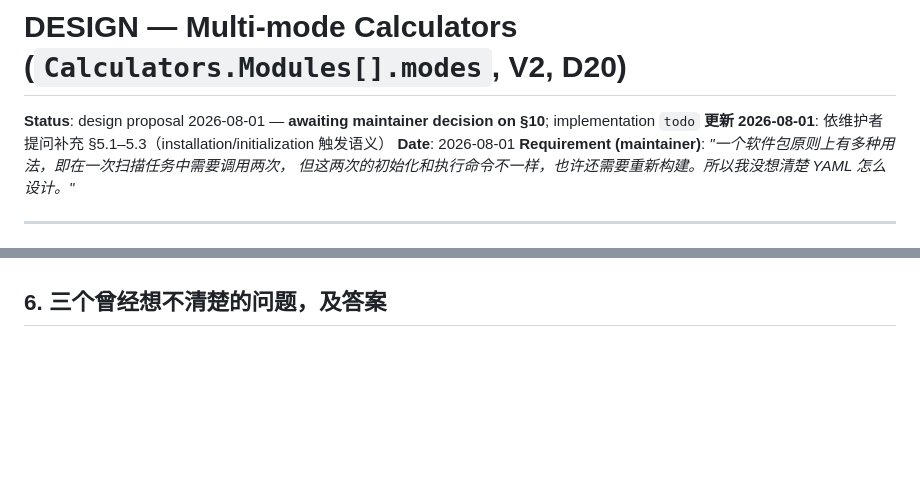
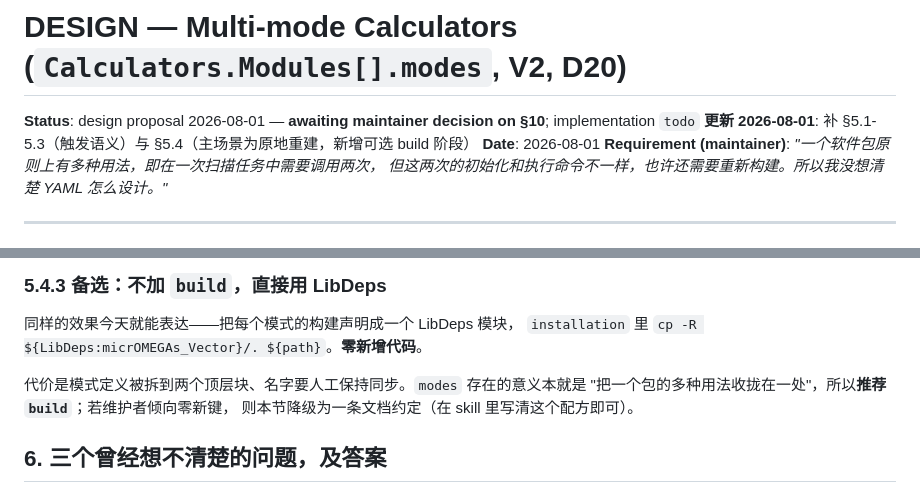
Before and after one commit to Pengxuan-Zhu-Phys/Jarvis-Books, a Markdown page: Jarvis-HEP V2/DESIGN_CALCULATOR_MODES_2.0.md, 2 parts joined by grey strips. Drawn GitHub-style; blank space fills up the shorter version.

```diff
--- a/Jarvis-HEP V2/DESIGN_CALCULATOR_MODES_2.0.md
+++ b/Jarvis-HEP V2/DESIGN_CALCULATOR_MODES_2.0.md
@@ -1,7 +1,7 @@
 # DESIGN — Multi-mode Calculators (`Calculators.Modules[].modes`, V2, D20)
 
 **Status**: design proposal 2026-08-01 — **awaiting maintainer decision on §10**; implementation `todo`
-**更新 2026-08-01**: 依维护者提问补充 §5.1–5.3（installation/initialization 触发语义）
+**更新 2026-08-01**: 补 §5.1-5.3（触发语义）与 §5.4（主场景为原地重建，新增可选 build 阶段）
 **Date**: 2026-08-01
 **Requirement (maintainer)**: *"一个软件包原则上有多种用法，即在一次扫描任务中需要调用两次，
 但这两次的初始化和执行命令不一样，也许还需要重新构建。所以我没想清楚 YAML 怎么设计。"*
@@ -180,3 +266,12 @@ Worker 拿到 pack
+### 5.4.3 备选：不加 `build`，直接用 LibDeps
+
+同样的效果今天就能表达——把每个模式的构建声明成一个 LibDeps 模块，
+`installation` 里 `cp -R ${LibDeps:micrOMEGAs_Vector}/. ${path}`。**零新增代码**。
+
+代价是模式定义被拆到两个顶层块、名字要人工保持同步。`modes` 存在的意义本就是
+"把一个包的多种用法收拢在一处"，所以**推荐 `build`**；若维护者倾向零新键，
+则本节降级为一条文档约定（在 skill 里写清这个配方即可）。
+
 ## 6. 三个曾经想不清楚的问题，及答案
 
 ### 6.1 模式与 PackID 槽位的关系 → **必须每模式独立，无需设开关**
```
Also changed, not shown: other parts of Jarvis-HEP V2/DESIGN_CALCULATOR_MODES_2.0.md (+86 -0 lines), Jarvis-HEP V2/V2_DISTRIBUTED_PLAN.md (+1 -1 lines).
